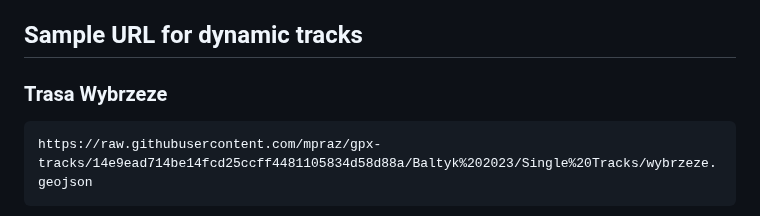
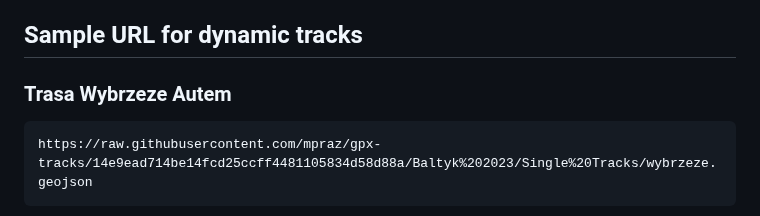
Before and after one commit to mpraz/gpx-tracks, a Markdown page: README.md, the part around the change. GitHub-like rendering.

````diff
--- a/README.md
+++ b/README.md
@@ -91,7 +91,7 @@ The idea is to make the file names informative and easily distinguishable, so yo
 
 ## Sample URL for dynamic tracks
 
-### Trasa Wybrzeze
+### Trasa Wybrzeze Autem
 
 ```
 https://raw.githubusercontent.com/mpraz/gpx-tracks/14e9ead714be14fcd25ccff4481105834d58d88a/Baltyk%202023/Single%20Tracks/wybrzeze.geojson
````
